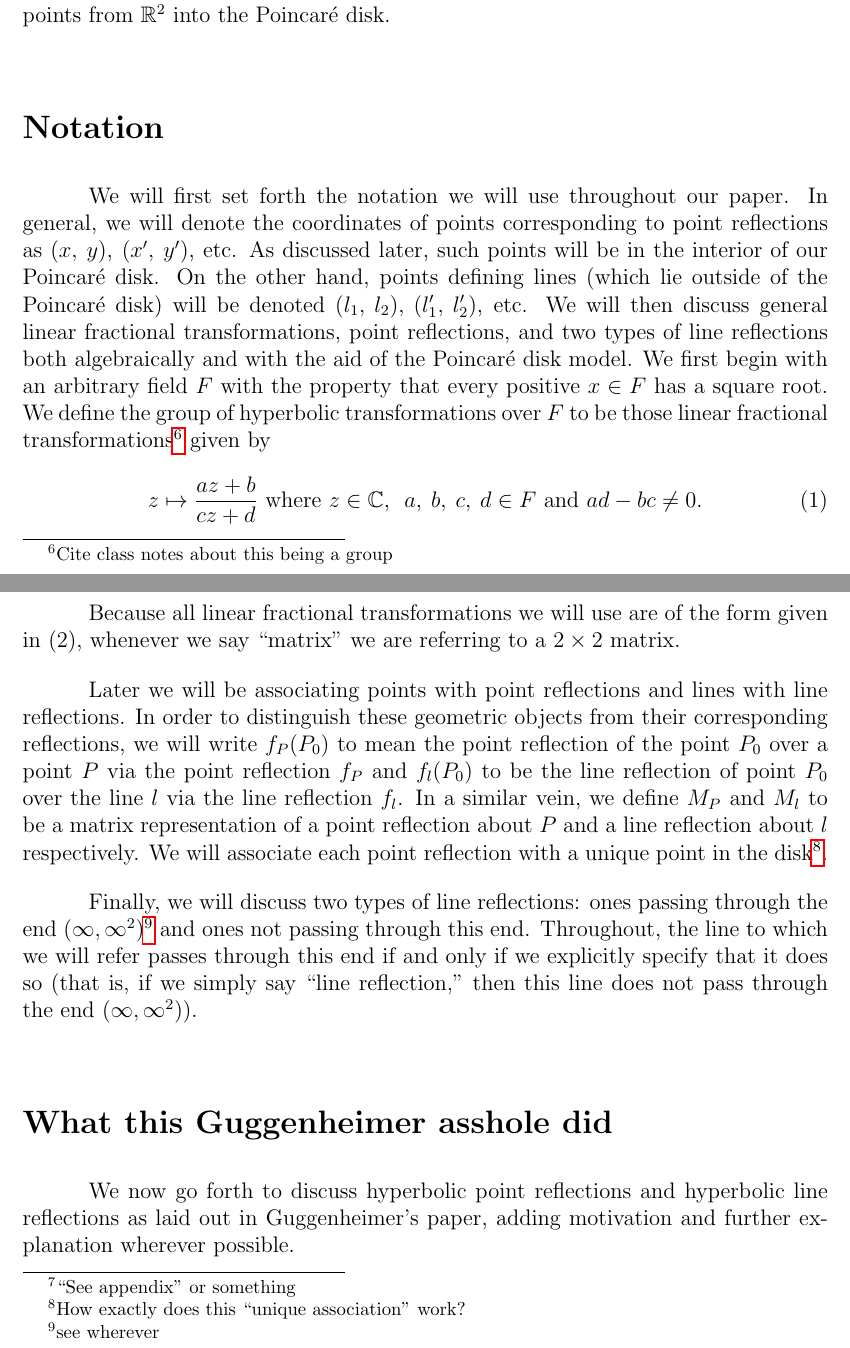
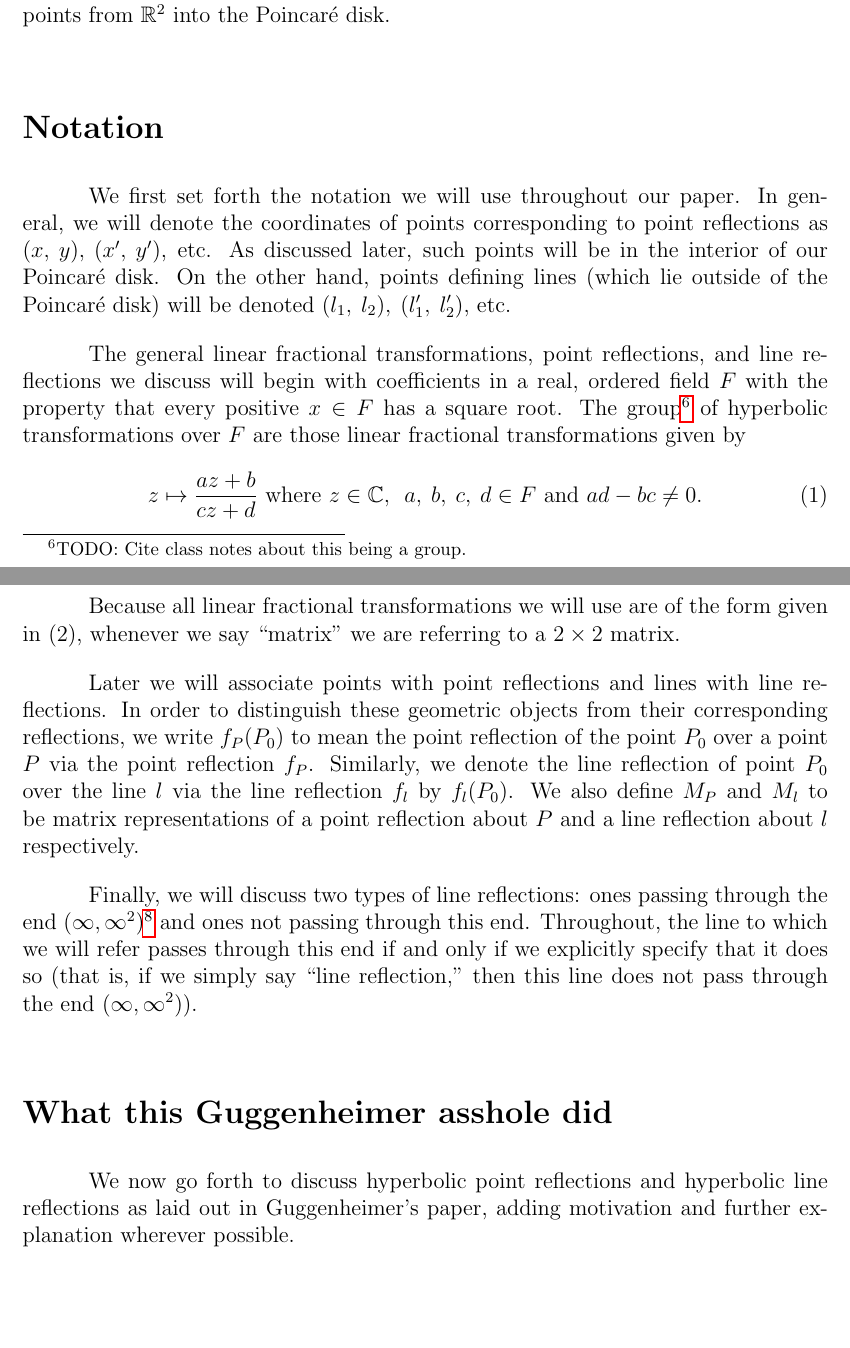
Before and after one commit to blinderm/317-paper, a LaTeX document (paper/MAT317_paper.tex): two parts of pages 3 and 4 of 20, joined at a grey line, cut so that both start at the same text, the shorter picture padded with empty space. Compiled offline with pdfLaTeX.

Commit message:
started editing notation section

```diff
--- a/paper/MAT317_paper.tex
+++ b/paper/MAT317_paper.tex
@@ -157,7 +157,9 @@ Appendix A1 contains further information on the \poincare disk model, particular
 
 \[\]\wtftitle{Notation}
 
-We will first set forth the notation we will use throughout our paper. In general, we will denote the coordinates of points corresponding to point reflections as $(x \ttc y) \ttc (x' \ttc y')$, etc. As discussed later, such points will be in the interior of our \poincare disk. On the other hand, points defining lines (which lie outside of the \poincare disk) will be denoted $(l_1 \ttc l_2) \ttc (l_1' \ttc l_2')$, etc. We will then discuss general linear fractional transformations, point reflections, and two types of line reflections both algebraically and with the aid of the \poincare disk model. We first begin with an arbitrary field $F$ with the property that every positive $x \in F$ has a square root. We define the group of hyperbolic transformations over $F$ to be those linear fractional transformations\footnote{Cite class notes about this being a group} given by
+We first set forth the notation we will use throughout our paper. In general, we will denote the coordinates of points corresponding to point reflections as $(x \ttc y) \ttc (x' \ttc y')$, etc. As discussed later, such points will be in the interior of our \poincare disk. On the other hand, points defining lines (which lie outside of the \poincare disk) will be denoted $(l_1 \ttc l_2) \ttc (l_1' \ttc l_2')$, etc.
+
+The general linear fractional transformations, point reflections, and line reflections we discuss will begin with coefficients in a real, ordered field $F$ with the property that every positive $x \in F$ has a square root. The group\footnote{TODO: Cite class notes about this being a group.} of hyperbolic transformations over $F$ are those linear fractional transformations given by
 \begin{equation}
 	z \mapsto \frac{az+b}{cz+d} \text{ where } z \in \C, \hspace{2mm} a \ttc b \ttc c \ttc d \in F \text{ and } ad-bc \neq 0.
 \end{equation}
@@ -166,11 +168,11 @@ For convenience, we will encode our transformations of the above form into matri
 	\lambda \stanlftmat \text{ where } \lambda \ttc a \ttc b \ttc c \ttc d \in F \text{ and } \lambda \neq 0.
 \end{equation}
 
-It should be explicitly noted that these matrices are used only to encode our transformations\footnote{``See appendix" or something}. That is, to ``apply" a transformation encoded the matrix in (2) to a point $z_0 \in \C$, we mean that we will apply a corresponding linear fractional transformation $f$ defined by (1) to the point $z_0$.
+It should be explicitly noted that these matrices are used only to encode our transformations\footnote{See Appendix A3.}. That is, to ``apply" a transformation encoded the matrix in (2) to a point $z_0 \in \C$, we mean that we will apply a corresponding linear fractional transformation $f$ defined by (1) to the point $z_0$.
 
 Because all linear fractional transformations we will use are of the form given in (2), whenever we say ``matrix" we are referring to a $2 \times 2$ matrix.
 
-Later we will be associating points with point reflections and lines with line reflections. In order to distinguish these geometric objects from their corresponding reflections, we will write $f_P(P_0)$ to mean the point reflection of the point $P_0$ over a point $P$ via the point reflection $f_P$ and $f_l(P_0)$ to be the line reflection of point $P_0$ over the line $l$ via the line reflection $f_l$. In a similar vein, we define $M_P$ and $M_l$ to be a matrix representation of a point reflection about $P$ and a line reflection about $l$ respectively. We will associate each point reflection with a unique point in the disk\footnote{How exactly does this ``unique association" work? }.
+Later we will associate points with point reflections and lines with line reflections. In order to distinguish these geometric objects from their corresponding reflections, we write $f_P(P_0)$ to mean the point reflection of the point $P_0$ over a point $P$ via the point reflection $f_P$. Similarly, we denote  the line reflection of point $P_0$ over the line $l$ via the line reflection $f_l$ by $f_l(P_0)$. We also define $M_P$ and $M_l$ to be matrix representations of a point reflection about $P$ and a line reflection about $l$ respectively.
 
 Finally, we will discuss two types of line reflections: ones passing through the end $(\infty, \infty^2)$\footnote{see wherever} and ones not passing through this end. Throughout, the line to which we will refer passes through this end if and only if we explicitly specify that it does so (that is, if we simply say ``line reflection," then this line does not pass through the end $(\infty, \infty^2)$).
 
```
